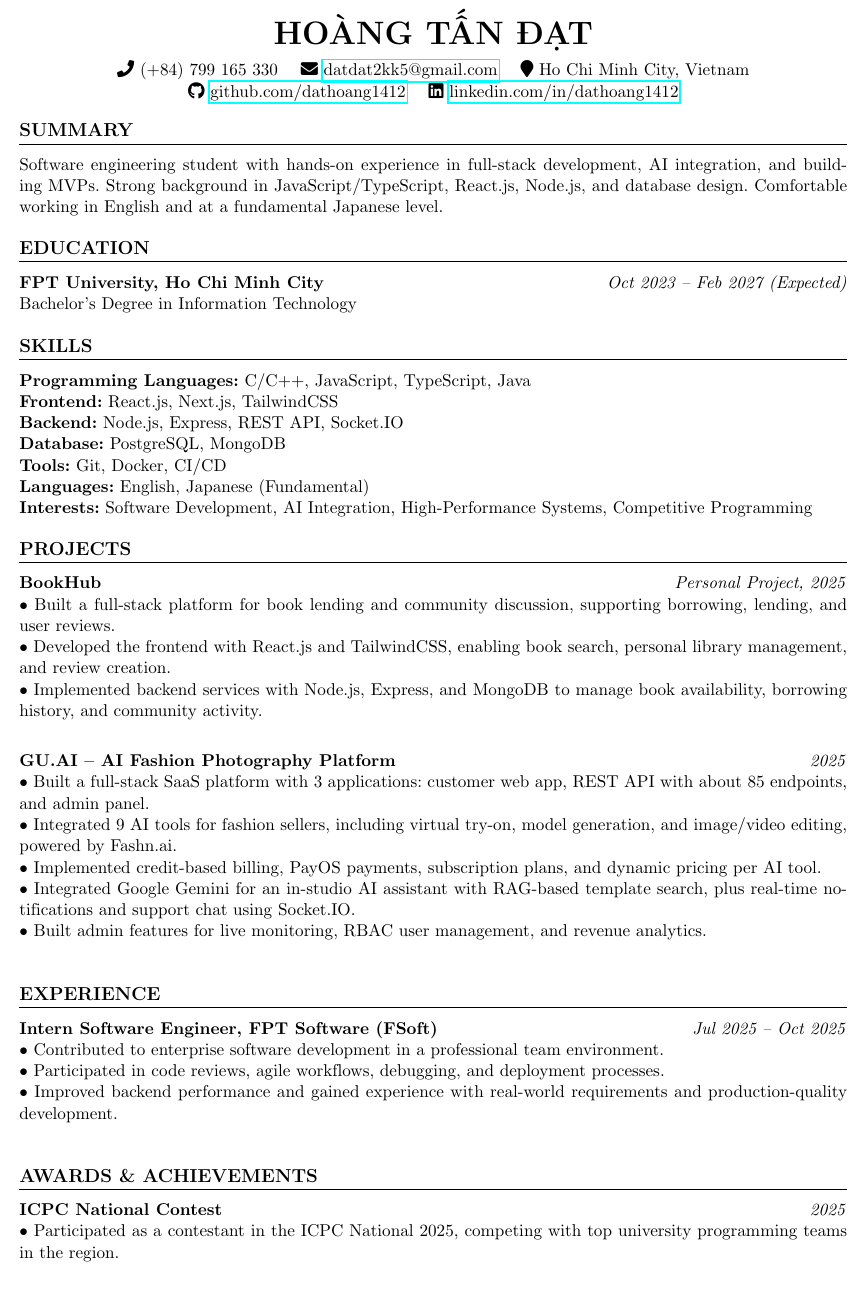
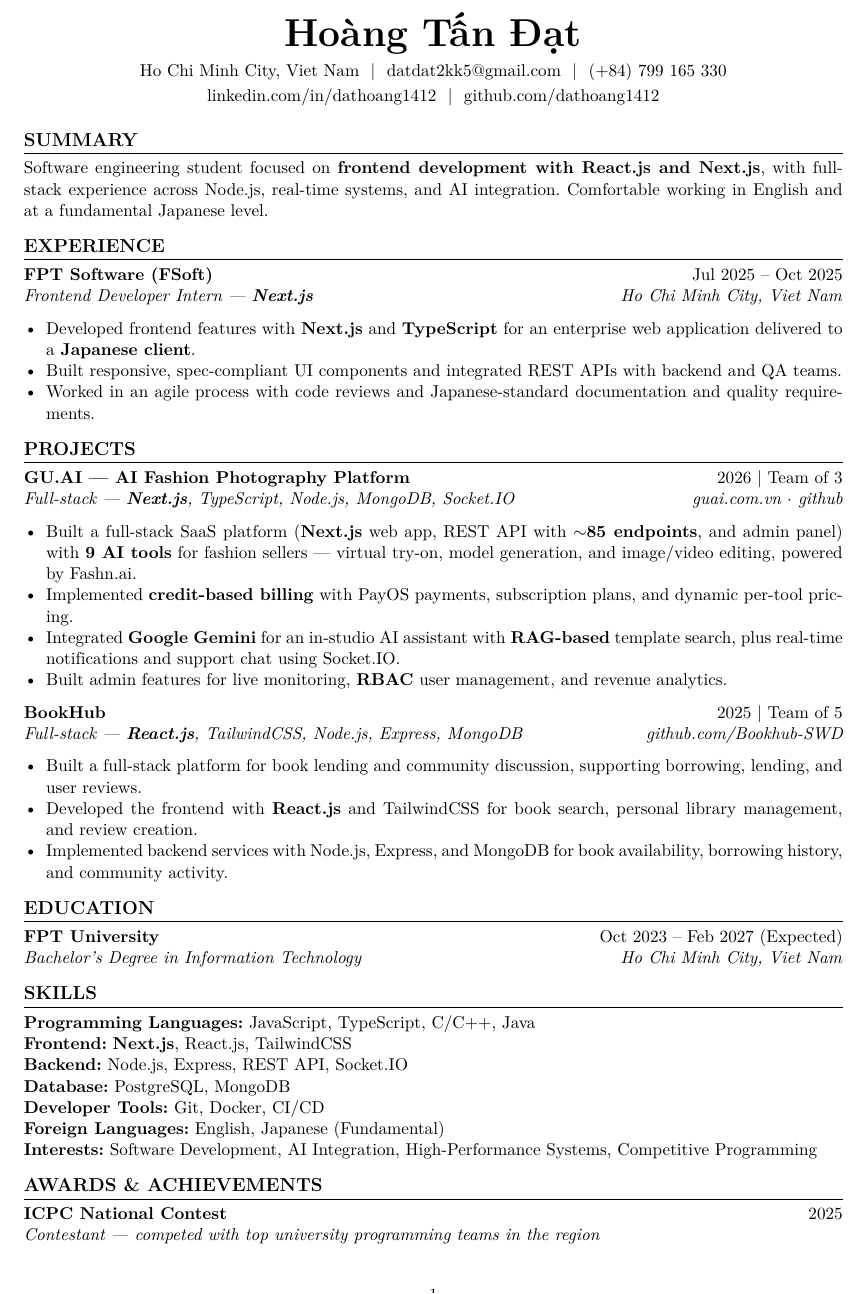
Before and after one commit to dathoang1412/dathoang1412.github.io, a LaTeX CV (cv/main.tex): part of page 1 of 2 before the commit and part of the page after it, cut at the place of the change. Compiled offline with pdfLaTeX.

Commit message:
feat: enhance CV layout and update project descriptions

```diff
--- a/cv/main.tex
+++ b/cv/main.tex
@@ -31,61 +35,72 @@
 
 % ========== HEADER ==========
 \begin{center}
-    {\huge \textbf{HOÀNG TẤN ĐẠT}} \\[5pt]
-    \faPhone\ (+84) 799 165 330 \quad
-    \faEnvelope\ \href{mailto:datdat2kk5@gmail.com}{datdat2kk5@gmail.com} \quad
-    \faMapMarker\ Ho Chi Minh City, Vietnam \\
-    \faGithub\ \href{https://github.com/dathoang1412}{github.com/dathoang1412} \quad
-    \faLinkedin\ \href{https://linkedin.com/in/dathoang1412}{linkedin.com/in/dathoang1412}
+    {\Huge \textbf{Hoàng Tấn Đạt}} \\[6pt]
+    Ho Chi Minh City, Viet Nam \ | \
+    \href{mailto:datdat2kk5@gmail.com}{datdat2kk5@gmail.com} \ | \
+    (+84) 799 165 330 \\[2pt]
+    \href{https://linkedin.com/in/dathoang1412}{linkedin.com/in/dathoang1412} \ | \
+    \href{https://github.com/dathoang1412}{github.com/dathoang1412}
 \end{center}
 
 % ========== SUMMARY ==========
 \section{Summary}
-Software engineering student with hands-on experience in full-stack development, AI integration, and building MVPs. Strong background in JavaScript/TypeScript, React.js, Node.js, and database design. Comfortable working in English and at a fundamental Japanese level.
+Software engineering student focused on \textbf{frontend development with React.js and Next.js}, with full-stack experience across Node.js, real-time systems, and AI integration. Comfortable working in English and at a fundamental Japanese level.
+
+% ========== EXPERIENCE ==========
+\section{Experience}
+
+\entry{FPT Software (FSoft)}{Jul 2025 -- Oct 2025}
+      {Frontend Developer Intern --- \textbf{Next.js}}{Ho Chi Minh City, Viet Nam}
+\begin{itemize}
+    \item Developed frontend features with \textbf{Next.js} and \textbf{TypeScript} for an enterprise web application delivered to a \textbf{Japanese client}.
+    \item Built responsive, spec-compliant UI components and integrated REST APIs with backend and QA teams.
+    \item Worked in an agile process with code reviews and Japanese-standard documentation and quality requirements.
+\end{itemize}
+
+% ========== PROJECTS ==========
+\section{Projects}
+
+\entry{GU.AI --- AI Fashion Photography Platform}{2026 | Team of 3}
+      {Full-stack --- \textbf{Next.js}, TypeScript, Node.js, MongoDB, Socket.IO}
+      {\href{https://guai.com.vn}{guai.com.vn} $\cdot$ \href{https://github.com/GU-AI-enterprise}{github}}
+\begin{itemize}
+    \item Built a full-stack SaaS platform (\textbf{Next.js} web app, REST API with \textbf{$\sim$85 endpoints}, and admin panel) with \textbf{9 AI tools} for fashion sellers --- virtual try-on, model generation, and image/video editing, powered by Fashn.ai.
+    \item Implemented \textbf{credit-based billing} with PayOS payments, subscription plans, and dynamic per-tool pricing.
+    \item Integrated \textbf{Google Gemini} for an in-studio AI assistant with \textbf{RAG-based} template search, plus real-time notifications and support chat using Socket.IO.
+    \item Built admin features for live monitoring, \textbf{RBAC} user management, and revenue analytics.
+\end{itemize}
+
+\entry{BookHub}{2025 | Team of 5}
+      {Full-stack --- \textbf{React.js}, TailwindCSS, Node.js, Express, MongoDB}
+      {\href{https://github.com/Bookhub-SWD}{github.com/Bookhub-SWD}}
+\begin{itemize}
+    \item Built a full-stack platform for book lending and community discussion, supporting borrowing, lending, and user reviews.
+    \item Developed the frontend with \textbf{React.js} and TailwindCSS for book search, personal library management, and review creation.
+    \item Implemented backend services with Node.js, Express, and MongoDB for book availability, borrowing history, and community activity.
+\end{itemize}
 
 % ========== EDUCATION ==========
 \section{Education}
-\resumeitem{FPT University, Ho Chi Minh City}{Oct 2023 -- Feb 2027 (Expected)}
-Bachelor's Degree in Information Technology
+
+\entry{FPT University}{Oct 2023 -- Feb 2027 (Expected)}
+      {Bachelor's Degree in Information Technology}{Ho Chi Minh City, Viet Nam}
 
 % ========== SKILLS ==========
 \section{Skills}
 \noindent
-\textbf{Programming Languages:} C/C++, JavaScript, TypeScript, Java \\
-\textbf{Frontend:} React.js, Next.js, TailwindCSS \\
+\textbf{Programming Languages:} JavaScript, TypeScript, C/C++, Java \\
+\textbf{Frontend:} \textbf{Next.js}, React.js, TailwindCSS \\
 \textbf{Backend:} Node.js, Express, REST API, Socket.IO \\
 \textbf{Database:} PostgreSQL, MongoDB \\
-\textbf{Tools:} Git, Docker, CI/CD \\
-\textbf{Languages:} English, Japanese (Fundamental) \\
+\textbf{Developer Tools:} Git, Docker, CI/CD \\
+\textbf{Foreign Languages:} English, Japanese (Fundamental) \\
 \textbf{Interests:} Software Development, AI Integration, High-Performance Systems, Competitive Programming
-
-% ========== PROJECTS ==========
-\section{Projects}
-
-\resumeitem{BookHub}{Personal Project, 2025}
-\resumebullet{Built a full-stack platform for book lending and community discussion, supporting borrowing, lending, and user reviews.}
-\resumebullet{Developed the frontend with React.js and TailwindCSS, enabling book search, personal library management, and review creation.}
-\resumebullet{Implemented backend services with Node.js, Express, and MongoDB to manage book availability, borrowing history, and community activity.}
-
-\resumeitem{GU.AI -- AI Fashion Photography Platform}{2025}
-\resumebullet{Built a full-stack SaaS platform with 3 applications: customer web app, REST API with about 85 endpoints, and admin panel.}
-\resumebullet{Integrated 9 AI tools for fashion sellers, including virtual try-on, model generation, and image/video editing, powered by Fashn.ai.}
-\resumebullet{Implemented credit-based billing, PayOS payments, subscription plans, and dynamic pricing per AI tool.}
-\resumebullet{Integrated Google Gemini for an in-studio AI assistant with RAG-based template search, plus real-time notifications and support chat using Socket.IO.}
-\resumebullet{Built admin features for live monitoring, RBAC user management, and revenue analytics.}
-
-% ========== EXPERIENCE ==========
-\section{Experience}
-
-\resumeitem{Intern Software Engineer, FPT Software (FSoft)}{Jul 2025 -- Oct 2025}
-\resumebullet{Contributed to enterprise software development in a professional team environment.}
-\resumebullet{Participated in code reviews, agile workflows, debugging, and deployment processes.}
-\resumebullet{Improved backend performance and gained experience with real-world requirements and production-quality development.}
 
 % ========== AWARDS ==========
 \section{Awards \& Achievements}
 
-\resumeitem{ICPC National Contest}{2025}
-\resumebullet{Participated as a contestant in the ICPC National 2025, competing with top university programming teams in the region.}
+\entry{ICPC National Contest}{2025}
+      {Contestant --- competed with top university programming teams in the region}{}
 
 \end{document}
```
Also changed, not shown: cv/main.tex (28 more changed lines).
